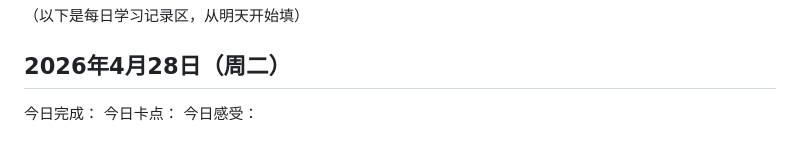
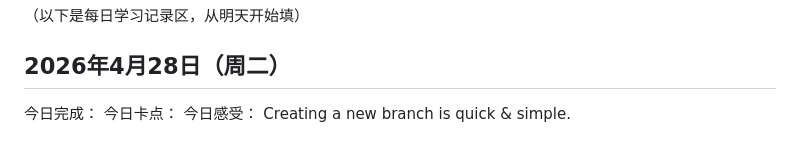
Before and after one commit to ReadingLora/learngit, a Markdown page: 学习目标.md, the part around the change. Drawn GitHub-style.

Commit message:
主干frature1

```diff
--- a/学习目标.md
+++ b/学习目标.md
@@ -62,3 +62,4 @@ Creating a new branch is quick.
 今日完成：
 今日卡点：
 今日感受：
+Creating a new branch is quick & simple.
```
